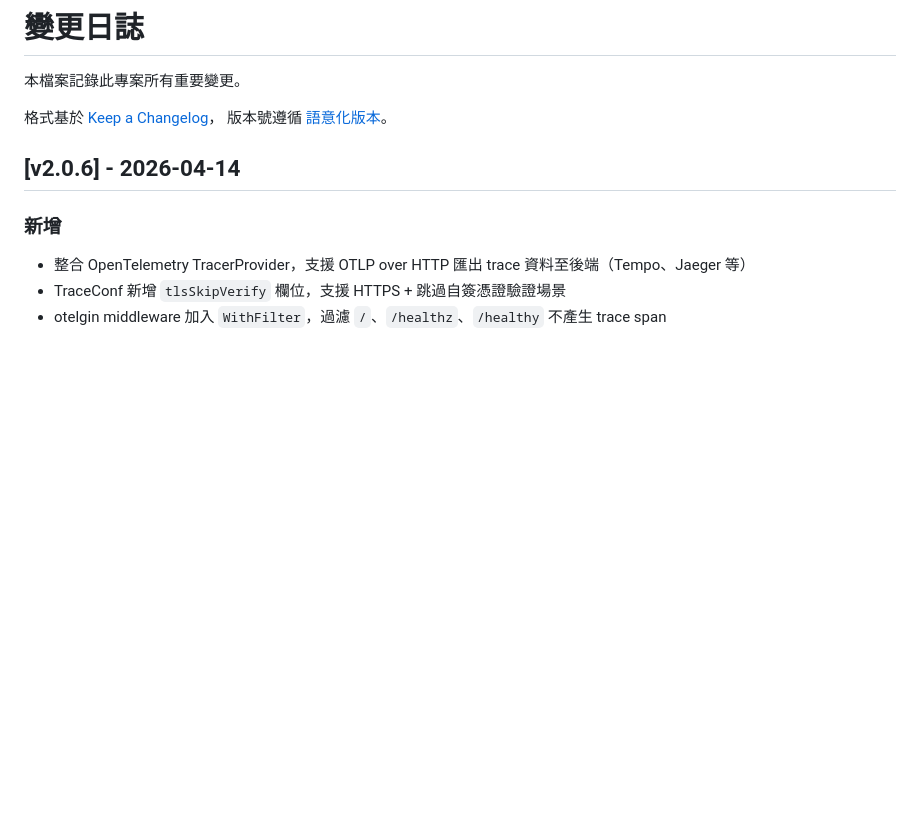
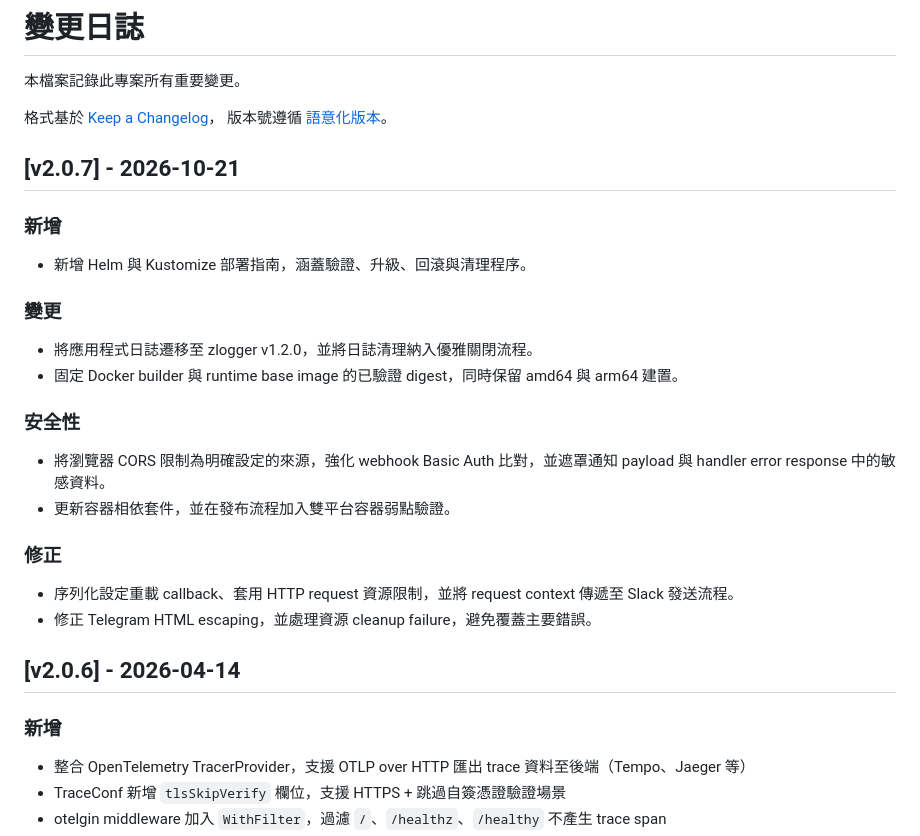
Before and after one commit to vincent119/alert-webhooks, a Markdown page: CHANGELOG-zh.md, the part around the change. Rendered like a GitHub page; blank space fills up the shorter version.

```diff
--- a/CHANGELOG-zh.md
+++ b/CHANGELOG-zh.md
@@ -4,6 +4,23 @@
 
 格式基於 [Keep a Changelog](https://keepachangelog.com/zh-TW/1.1.0/)，
 版本號遵循 [語意化版本](https://semver.org/lang/zh-TW/spec/v2.0.0.html)。
+
+## [v2.0.7] - 2026-10-21
+
+### 新增
+- 新增 Helm 與 Kustomize 部署指南，涵蓋驗證、升級、回滾與清理程序。
+
+### 變更
+- 將應用程式日誌遷移至 zlogger v1.2.0，並將日誌清理納入優雅關閉流程。
+- 固定 Docker builder 與 runtime base image 的已驗證 digest，同時保留 amd64 與 arm64 建置。
+
+### 安全性
+- 將瀏覽器 CORS 限制為明確設定的來源，強化 webhook Basic Auth 比對，並遮罩通知 payload 與 handler error response 中的敏感資料。
+- 更新容器相依套件，並在發布流程加入雙平台容器弱點驗證。
+
+### 修正
+- 序列化設定重載 callback、套用 HTTP request 資源限制，並將 request context 傳遞至 Slack 發送流程。
+- 修正 Telegram HTML escaping，並處理資源 cleanup failure，避免覆蓋主要錯誤。
 
 ## [v2.0.6] - 2026-04-14
 
```
Also changed, not shown: CHANGELOG.md (+17 -0 lines).
